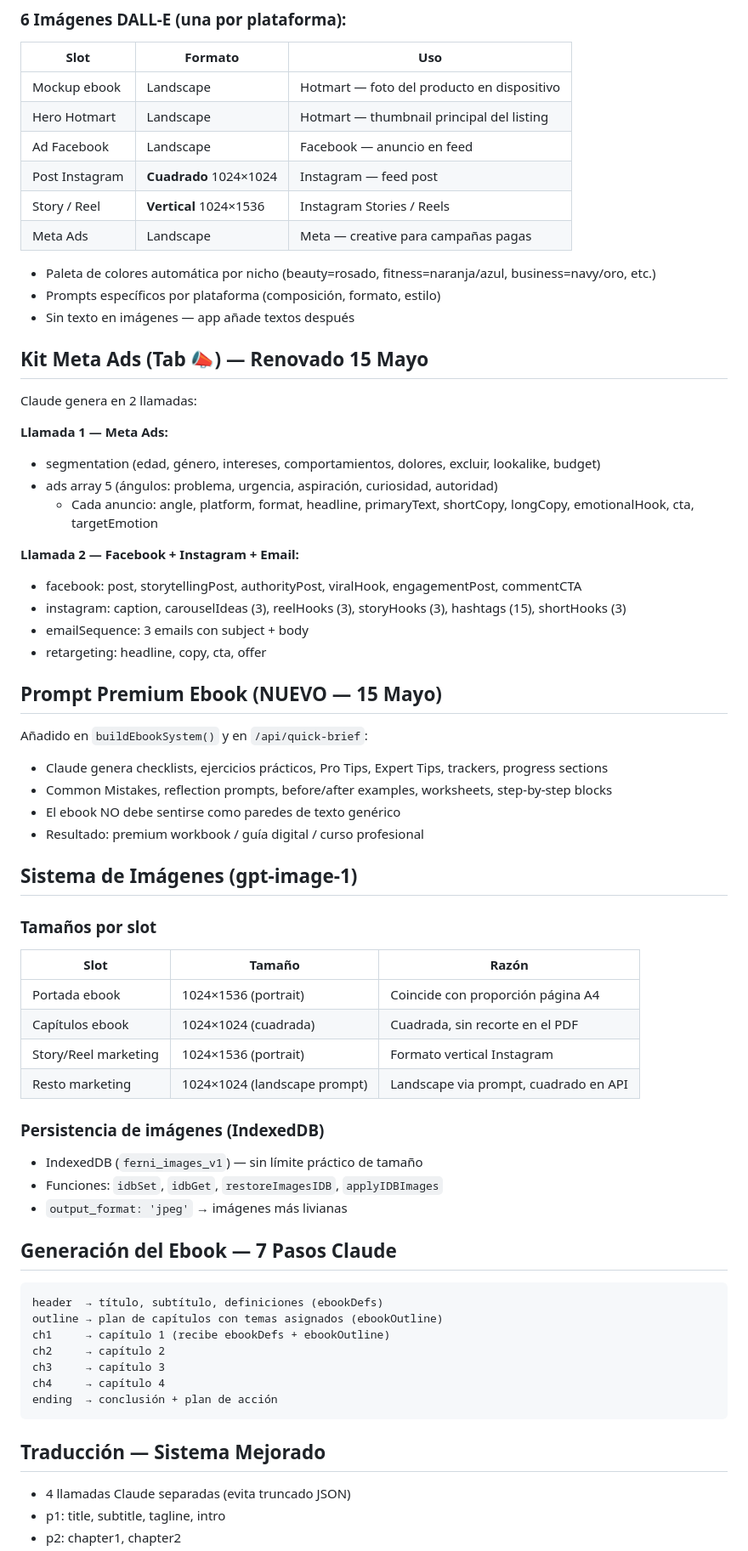
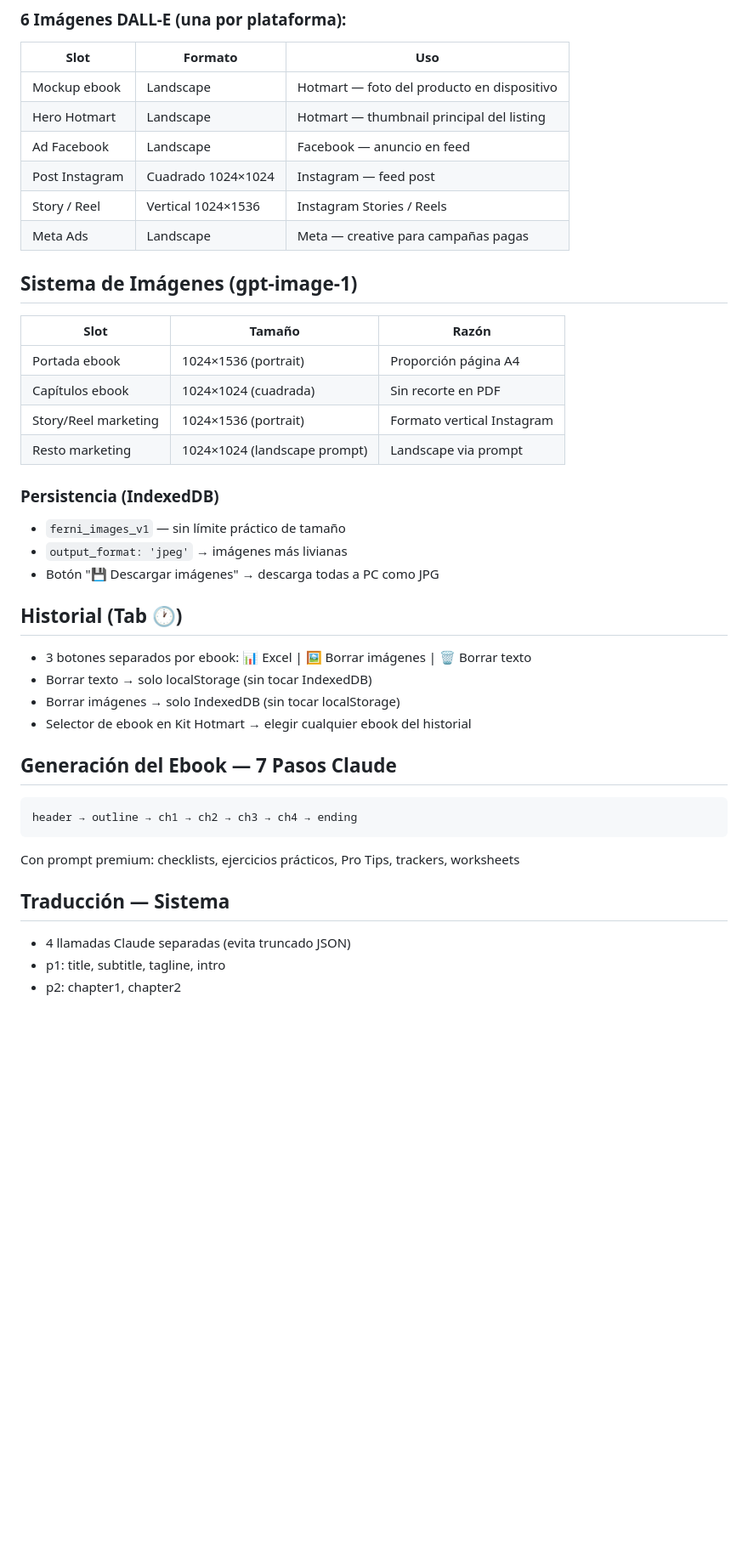
Before and after one commit to loreferfran/ferni-ai, a Markdown page: progress.md, the part around one of its changes. Shown at 85% size. Rendered like a GitHub page; blank space fills up the shorter version.

Commit message:
Actualizar progress.md — estado completo al 15 Mayo 2026 (sesión tarde)
Co-Authored-By: Claude Sonnet 4.6 <noreply@anthropic.com>

````diff
--- a/progress.md
+++ b/progress.md
@@ -88,61 +92,36 @@ Claude actúa como equipo completo de marketing:
 | Mockup ebook | Landscape | Hotmart — foto del producto en dispositivo |
 | Hero Hotmart | Landscape | Hotmart — thumbnail principal del listing |
 | Ad Facebook | Landscape | Facebook — anuncio en feed |
-| Post Instagram | **Cuadrado** 1024×1024 | Instagram — feed post |
-| Story / Reel | **Vertical** 1024×1536 | Instagram Stories / Reels |
+| Post Instagram | Cuadrado 1024×1024 | Instagram — feed post |
+| Story / Reel | Vertical 1024×1536 | Instagram Stories / Reels |
 | Meta Ads | Landscape | Meta — creative para campañas pagas |
 
-- Paleta de colores automática por nicho (beauty=rosado, fitness=naranja/azul, business=navy/oro, etc.)
-- Prompts específicos por plataforma (composición, formato, estilo)
-- Sin texto en imágenes — app añade textos después
-
-## Kit Meta Ads (Tab 📣) — Renovado 15 Mayo
-Claude genera en 2 llamadas:
-
-**Llamada 1 — Meta Ads:**
-- segmentation (edad, género, intereses, comportamientos, dolores, excluir, lookalike, budget)
-- ads array 5 (ángulos: problema, urgencia, aspiración, curiosidad, autoridad)
-  - Cada anuncio: angle, platform, format, headline, primaryText, shortCopy, longCopy, emotionalHook, cta, targetEmotion
-
-**Llamada 2 — Facebook + Instagram + Email:**
-- facebook: post, storytellingPost, authorityPost, viralHook, engagementPost, commentCTA
-- instagram: caption, carouselIdeas (3), reelHooks (3), storyHooks (3), hashtags (15), shortHooks (3)
-- emailSequence: 3 emails con subject + body
-- retargeting: headline, copy, cta, offer
-
-## Prompt Premium Ebook (NUEVO — 15 Mayo)
-Añadido en `buildEbookSystem()` y en `/api/quick-brief`:
-- Claude genera checklists, ejercicios prácticos, Pro Tips, Expert Tips, trackers, progress sections
-- Common Mistakes, reflection prompts, before/after examples, worksheets, step-by-step blocks
-- El ebook NO debe sentirse como paredes de texto genérico
-- Resultado: premium workbook / guía digital / curso profesional
-
 ## Sistema de Imágenes (gpt-image-1)
-### Tamaños por slot
 | Slot | Tamaño | Razón |
 |------|--------|-------|
-| Portada ebook | 1024×1536 (portrait) | Coincide con proporción página A4 |
-| Capítulos ebook | 1024×1024 (cuadrada) | Cuadrada, sin recorte en el PDF |
+| Portada ebook | 1024×1536 (portrait) | Proporción página A4 |
+| Capítulos ebook | 1024×1024 (cuadrada) | Sin recorte en PDF |
 | Story/Reel marketing | 1024×1536 (portrait) | Formato vertical Instagram |
-| Resto marketing | 1024×1024 (landscape prompt) | Landscape via prompt, cuadrado en API |
+| Resto marketing | 1024×1024 (landscape prompt) | Landscape via prompt |
 
-### Persistencia de imágenes (IndexedDB)
-- IndexedDB (`ferni_images_v1`) — sin límite práctico de tamaño
-- Funciones: `idbSet`, `idbGet`, `restoreImagesIDB`, `applyIDBImages`
+### Persistencia (IndexedDB)
+- `ferni_images_v1` — sin límite práctico de tamaño
 - `output_format: 'jpeg'` → imágenes más livianas
+- Botón "💾 Descargar imágenes" → descarga todas a PC como JPG
+
+## Historial (Tab 🕐)
+- 3 botones separados por ebook: 📊 Excel | 🖼 Borrar imágenes | 🗑 Borrar texto
+- Borrar texto → solo localStorage (sin tocar IndexedDB)
+- Borrar imágenes → solo IndexedDB (sin tocar localStorage)
+- Selector de ebook en Kit Hotmart → elegir cualquier ebook del historial
 
 ## Generación del Ebook — 7 Pasos Claude
 ```
-header  → título, subtítulo, definiciones (ebookDefs)
-outline → plan de capítulos con temas asignados (ebookOutline)
-ch1     → capítulo 1 (recibe ebookDefs + ebookOutline)
-ch2     → capítulo 2
-ch3     → capítulo 3
-ch4     → capítulo 4
-ending  → conclusión + plan de acción
+header → outline → ch1 → ch2 → ch3 → ch4 → ending
 ```
+Con prompt premium: checklists, ejercicios prácticos, Pro Tips, trackers, worksheets
 
-## Traducción — Sistema Mejorado
+## Traducción — Sistema
 - 4 llamadas Claude separadas (evita truncado JSON)
 - p1: title, subtitle, tagline, intro
 - p2: chapter1, chapter2
````
Also changed, not shown: other parts of progress.md (+38 -36 lines).
